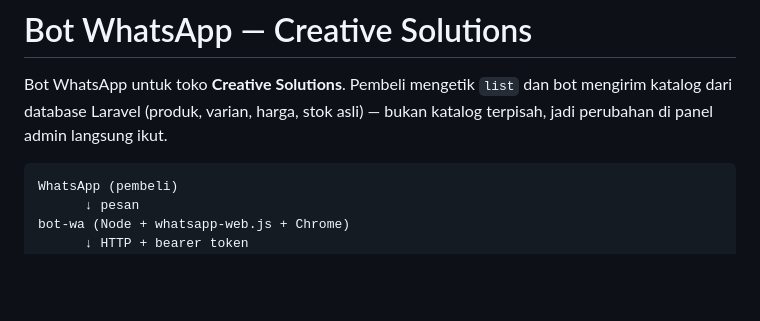
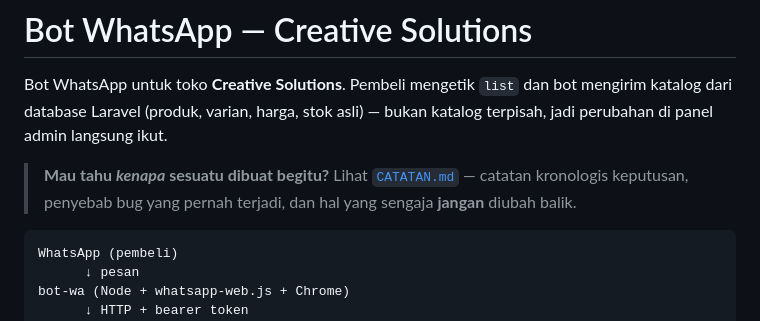
Before and after one commit to Avhan4373/digitalhubstore, a Markdown page: store-app/bot-wa/README.md, the part around the change. GitHub-like rendering; blank space fills up the shorter version.

````diff
--- a/store-app/bot-wa/README.md
+++ b/store-app/bot-wa/README.md
@@ -3,6 +3,10 @@
 Bot WhatsApp untuk toko **Creative Solutions**. Pembeli mengetik `list` dan
 bot mengirim katalog dari database Laravel (produk, varian, harga, stok asli) —
 bukan katalog terpisah, jadi perubahan di panel admin langsung ikut.
+
+> **Mau tahu *kenapa* sesuatu dibuat begitu?** Lihat [`CATATAN.md`](CATATAN.md) —
+> catatan kronologis keputusan, penyebab bug yang pernah terjadi, dan hal yang
+> sengaja **jangan** diubah balik.
 
 ```
 WhatsApp (pembeli)
````
Also changed, not shown: store-app/AGENTS.md (+4 -0 lines), store-app/bot-wa/CATATAN.md (added, +185 -0 lines).
